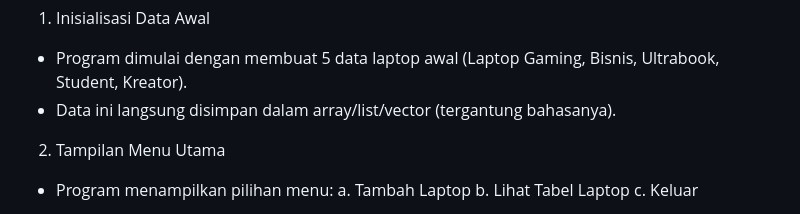
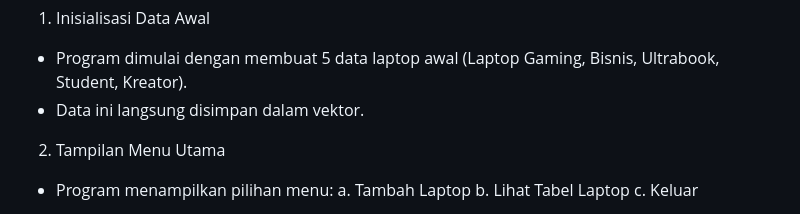
Before and after one commit to Fauzia261205/TP2DPBO2425C2, a Markdown page: README.md, the part around the change. GitHub-like rendering.

```diff
--- a/README.md
+++ b/README.md
@@ -44,7 +44,7 @@ C. DIAGRAM
 D. PENJELASAN ALUR PROGRAM
 1. Inisialisasi Data Awal
 - Program dimulai dengan membuat 5 data laptop awal (Laptop Gaming, Bisnis, Ultrabook, Student, Kreator).
-- Data ini langsung disimpan dalam array/list/vector (tergantung bahasanya).
+- Data ini langsung disimpan dalam vektor.
 
 2. Tampilan Menu Utama
 - Program menampilkan pilihan menu:
```
